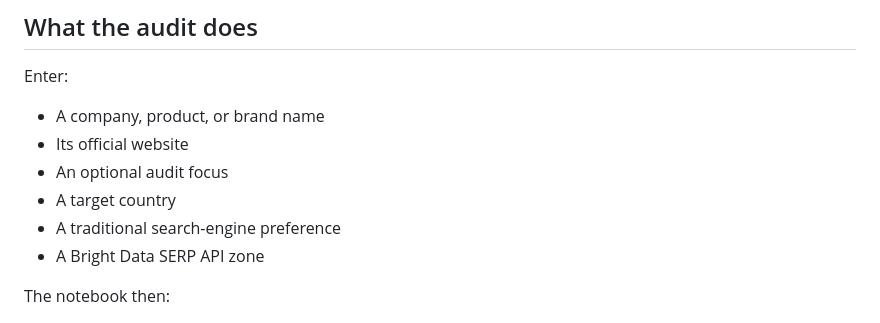
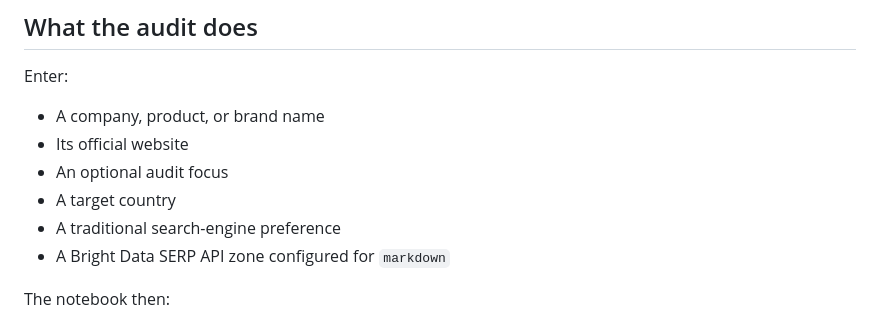
Before and after one commit to mhirschberg/competitive_vsibility_audit_bd, a Markdown page: README.md, the part around the change. Drawn GitHub-style.

Commit message:
Update Bright Data SERP API zone description in README

```diff
--- a/README.md
+++ b/README.md
@@ -54,7 +54,7 @@ Enter:
 - An optional audit focus
 - A target country
 - A traditional search-engine preference
-- A Bright Data SERP API zone
+- A Bright Data SERP API zone configured for `markdown`
 
 The notebook then:
 
```
